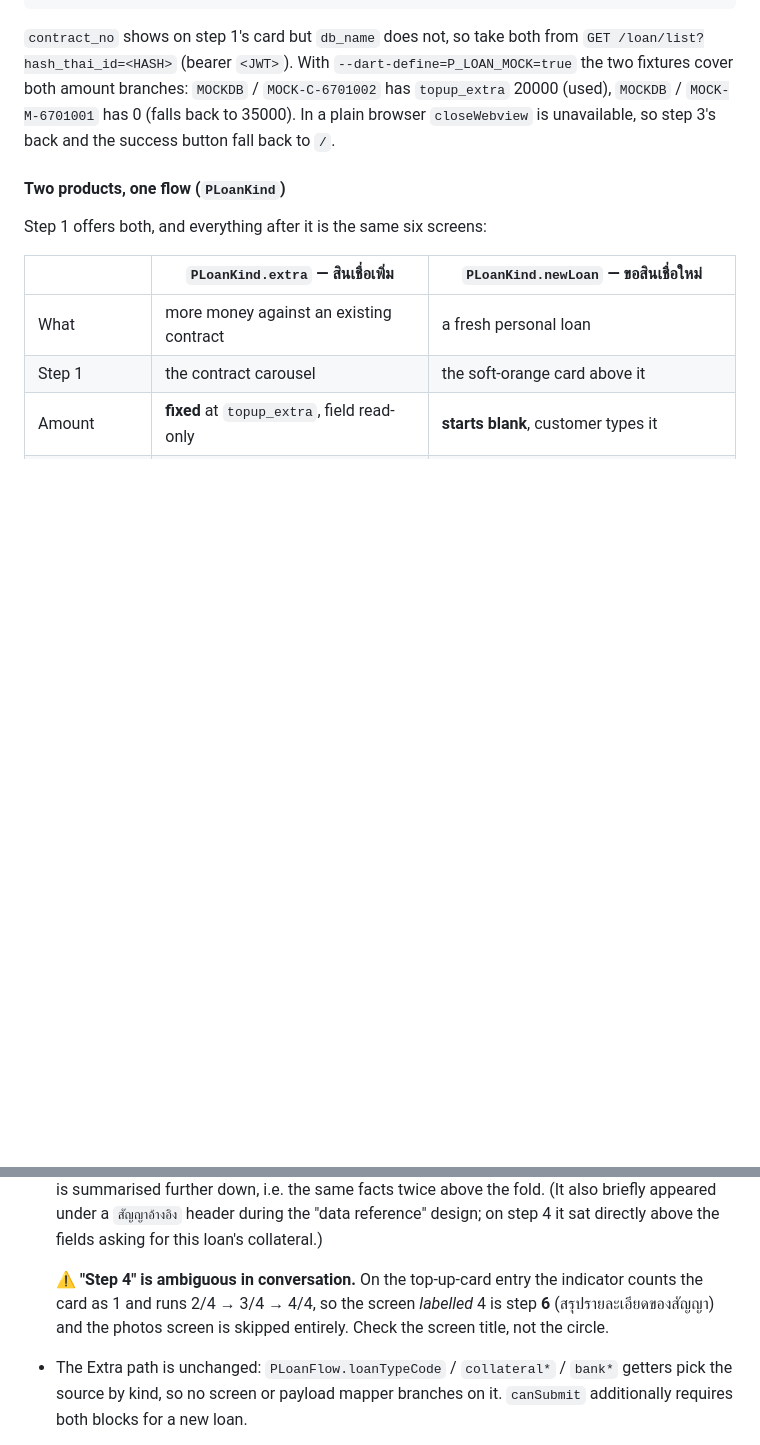
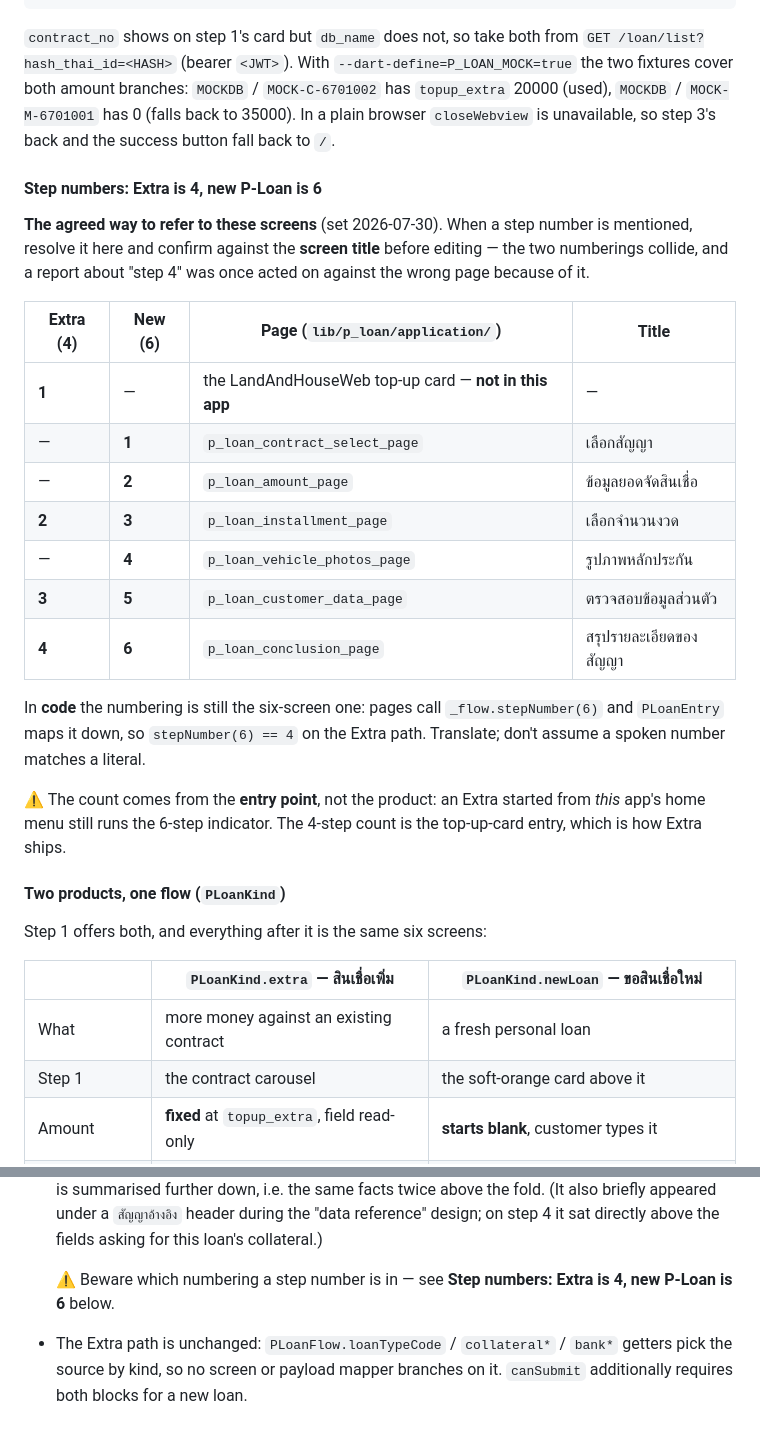
Before and after one commit to volley5544/sawadLoanUniversal, a Markdown page: CLAUDE.md, 2 parts joined by grey strips. GitHub-like rendering; blank space fills up the shorter version.

Commit message:
Document the agreed P-Loan step numbering (Extra 4, new P-Loan 6)
Adds a mapping table from each spoken step number to a page and screen title,
for both products, plus the note that code still uses the six-screen numbering
(stepNumber(6) == 4 on the Extra path).

Written down because acting on "step 4 of the Extra flow" as step 4 of the six
edited the photos screen -- which the Extra path skips entirely -- instead of
the conclusion screen the indicator labels 4.

Co-Authored-By: Claude Opus 5 (1M context) <noreply@anthropic.com>

```diff
--- a/CLAUDE.md
+++ b/CLAUDE.md
@@ -467,6 +467,31 @@ https://sawad-loan-universal-uat.web.app/pLoan/resume?hashThaiId=<HASH>&token=<J
 `MOCK-M-6701001` has 0 (falls back to 35000). In a plain browser `closeWebview`
 is unavailable, so step 3's back and the success button fall back to `/`.
 
+#### Step numbers: Extra is 4, new P-Loan is 6
+
+**The agreed way to refer to these screens** (set 2026-07-30). When a step number
+is mentioned, resolve it here and confirm against the **screen title** before
+editing — the two numberings collide, and a report about "step 4" was once acted
+on against the wrong page because of it.
+
+| Extra (4) | New (6) | Page (`lib/p_loan/application/`) | Title |
+| --- | --- | --- | --- |
+| **1** | — | the LandAndHouseWeb top-up card — **not in this app** | — |
+| — | **1** | `p_loan_contract_select_page` | เลือกสัญญา |
+| — | **2** | `p_loan_amount_page` | ข้อมูลยอดจัดสินเชื่อ |
+| **2** | **3** | `p_loan_installment_page` | เลือกจำนวนงวด |
+| — | **4** | `p_loan_vehicle_photos_page` | รูปภาพหลักประกัน |
+| **3** | **5** | `p_loan_customer_data_page` | ตรวจสอบข้อมูลส่วนตัว |
+| **4** | **6** | `p_loan_conclusion_page` | สรุปรายละเอียดของสัญญา |
+
+In **code** the numbering is still the six-screen one: pages call
+`_flow.stepNumber(6)` and `PLoanEntry` maps it down, so `stepNumber(6) == 4` on
+the Extra path. Translate; don't assume a spoken number matches a literal.
+
+⚠ The count comes from the **entry point**, not the product: an Extra started
+from *this* app's home menu still runs the 6-step indicator. The 4-step count is
+the top-up-card entry, which is how Extra ships.
+
 #### Two products, one flow (`PLoanKind`)
 
 Step 1 offers both, and everything after it is the same six screens:
@@ -603,10 +628,8 @@ customer could not correct either, and both reached the submit payload. Now:
   appeared under a `สัญญาอ้างอิง` header during the "data reference" design;
   on step 4 it sat directly above the fields asking for this loan's collateral.)
 
-  ⚠ **"Step 4" is ambiguous in conversation.** On the top-up-card entry the
-  indicator counts the card as 1 and runs 2/4 → 3/4 → 4/4, so the screen
-  *labelled* 4 is step **6** (สรุปรายละเอียดของสัญญา) and the photos screen is
-  skipped entirely. Check the screen title, not the circle.
+  ⚠ Beware which numbering a step number is in — see **Step numbers: Extra is
+  4, new P-Loan is 6** below.
 - The Extra path is unchanged: `PLoanFlow.loanTypeCode` / `collateral*` /
   `bank*` getters pick the source by kind, so no screen or payload mapper
   branches on it. `canSubmit` additionally requires both blocks for a new loan.
```
